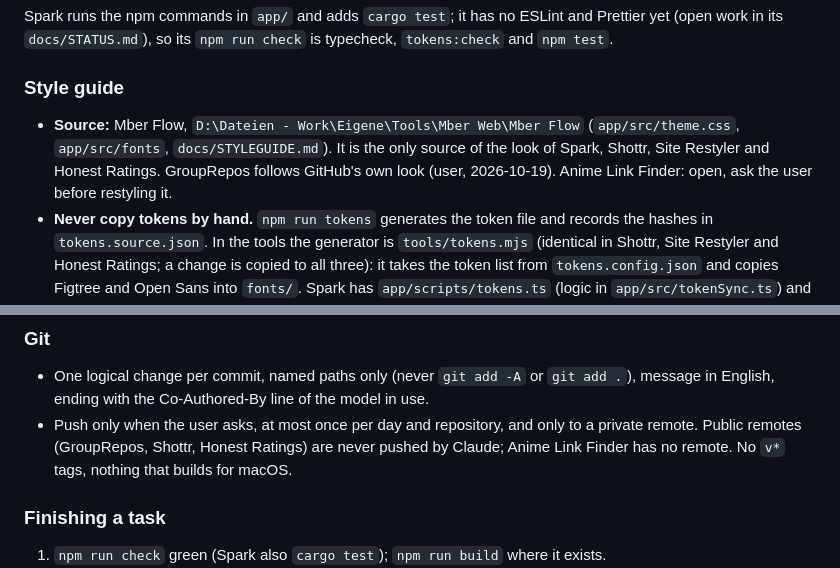
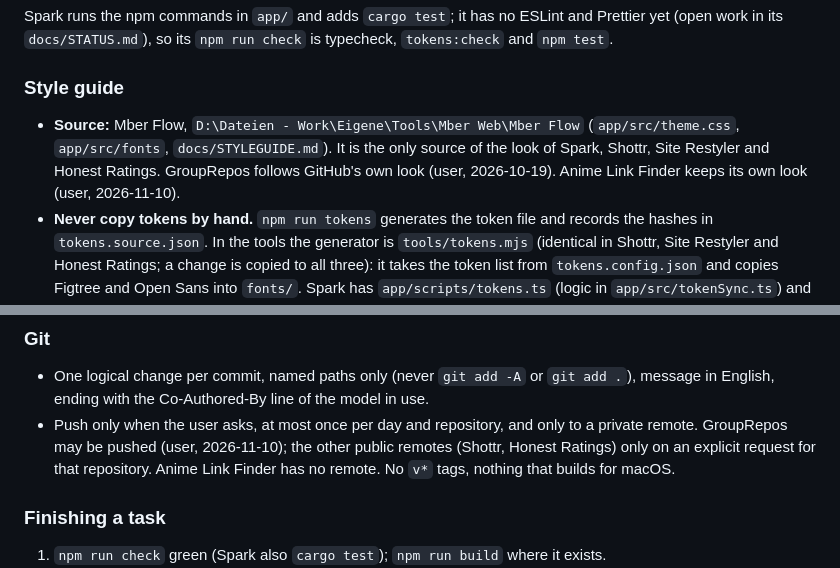
Before and after one commit to SasNos/Shottr, a Markdown page: CLAUDE.md, 2 parts joined by grey strips. Drawn GitHub-style.

Commit message:
Shared standards: GroupRepos may be pushed, Anime Link Finder keeps its look
Co-Authored-By: Claude Sonnet 5.5 <noreply@anthropic.com>

```diff
--- a/CLAUDE.md
+++ b/CLAUDE.md
@@ -43,7 +43,7 @@ Spark runs the npm commands in `app/` and adds `cargo test`; it has no ESLint an
 
 ### Style guide
 
-- **Source:** Mber Flow, `D:\Dateien - Work\Eigene\Tools\Mber Web\Mber Flow` (`app/src/theme.css`, `app/src/fonts`, `docs/STYLEGUIDE.md`). It is the only source of the look of Spark, Shottr, Site Restyler and Honest Ratings. GroupRepos follows GitHub's own look (user, 2026-10-19). Anime Link Finder: open, ask the user before restyling it.
+- **Source:** Mber Flow, `D:\Dateien - Work\Eigene\Tools\Mber Web\Mber Flow` (`app/src/theme.css`, `app/src/fonts`, `docs/STYLEGUIDE.md`). It is the only source of the look of Spark, Shottr, Site Restyler and Honest Ratings. GroupRepos follows GitHub's own look (user, 2026-10-19). Anime Link Finder keeps its own look (user, 2026-11-10).
 - **Never copy tokens by hand.** `npm run tokens` generates the token file and records the hashes in `tokens.source.json`. In the tools the generator is `tools/tokens.mjs` (identical in Shottr, Site Restyler and Honest Ratings; a change is copied to all three): it takes the token list from `tokens.config.json` and copies Figtree and Open Sans into `fonts/`. Spark has `app/scripts/tokens.ts` (logic in `app/src/tokenSync.ts`) and bundles the same fonts from npm (`@fontsource-variable`, `app/src/fonts.css`). Never edit a generated file. A missing token: add its name to `tokens.config.json`, run `npm run tokens`. `MBER_FLOW_DIR` overrides where Mber Flow is looked up.
 - **STYLE GUIDE DRIFT** in the output of `npm run tokens` means Mber Flow changed: regenerate, check the UI in light and dark, mention it in the report.
 - **Fonts:** headings (`h1`–`h3`, titles) `var(--font-1)` = Figtree, everything else `var(--font)` = Open Sans. Self-hosted only, no font CDN. UI injected into a web page may keep the system font where loading the fonts would need extra permissions; a comment says so.
@@ -68,7 +68,7 @@ Spark runs the npm commands in `app/` and adds `cargo test`; it has no ESLint an
 ### Git
 
 - One logical change per commit, named paths only (never `git add -A` or `git add .`), message in English, ending with the Co-Authored-By line of the model in use.
-- Push only when the user asks, at most once per day and repository, and only to a private remote. Public remotes (GroupRepos, Shottr, Honest Ratings) are never pushed by Claude; Anime Link Finder has no remote. No `v*` tags, nothing that builds for macOS.
+- Push only when the user asks, at most once per day and repository, and only to a private remote. GroupRepos may be pushed (user, 2026-11-10); the other public remotes (Shottr, Honest Ratings) only on an explicit request for that repository. Anime Link Finder has no remote. No `v*` tags, nothing that builds for macOS.
 
 ### Finishing a task
 
```
